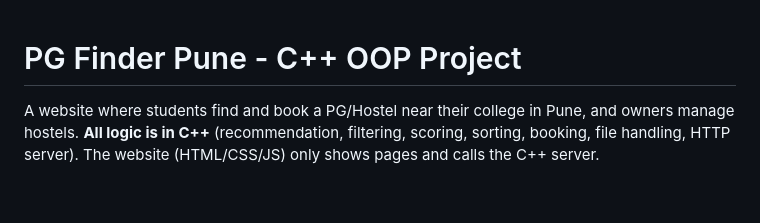
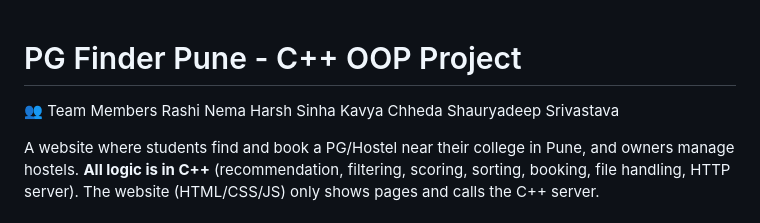
Before and after one commit to chhedaboy/PG-finder-, a Markdown page: README.md, the part around the change. Rendered like a GitHub page; blank space fills up the shorter version.

```diff
--- a/README.md
+++ b/README.md
@@ -1,4 +1,9 @@
 # PG Finder Pune - C++ OOP Project
+👥 Team Members
+Rashi Nema
+Harsh Sinha
+Kavya Chheda
+Shauryadeep Srivastava
 
 A website where students find and book a PG/Hostel near their college in Pune, and owners manage hostels.
 **All logic is in C++** (recommendation, filtering, scoring, sorting, booking, file handling, HTTP server).
```
